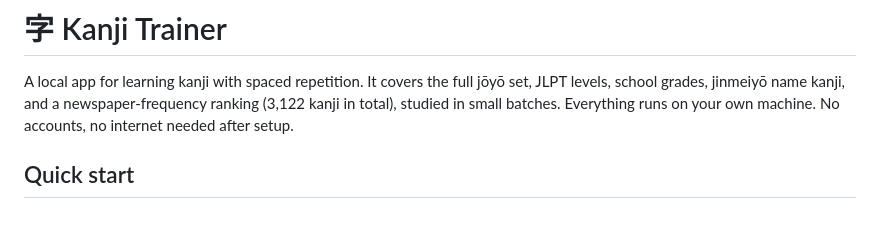
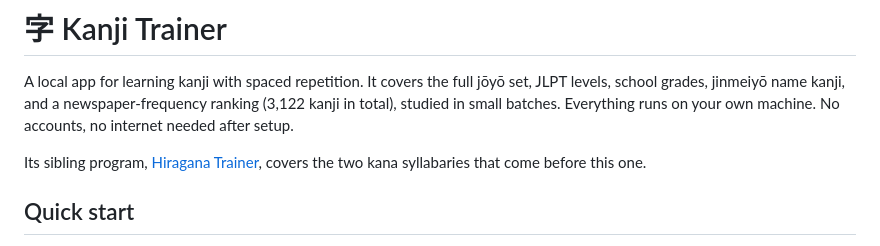
Before and after one commit to neutrinoevent/kanji-trainer, a Markdown page: README.md, the part around the change. GitHub-like rendering; blank space fills up the shorter version.

Commit message:
README: point at the sibling program
Hiragana Trainer covers the two kana syllabaries, which come before any of this.
One line, in the same place its own README points back here, and nothing else
shared between them - two programs is too few to justify pulling the design
system or the tokens out into something common.

```diff
--- a/README.md
+++ b/README.md
@@ -4,6 +4,9 @@ A local app for learning kanji with spaced repetition. It covers the full jōyō
 set, JLPT levels, school grades, jinmeiyō name kanji, and a newspaper-frequency
 ranking (3,122 kanji in total), studied in small batches. Everything runs on
 your own machine. No accounts, no internet needed after setup.
+
+Its sibling program, [Hiragana Trainer](https://github.com/neutrinoevent/hiragana-trainer),
+covers the two kana syllabaries that come before this one.
 
 ## Quick start
 
```
